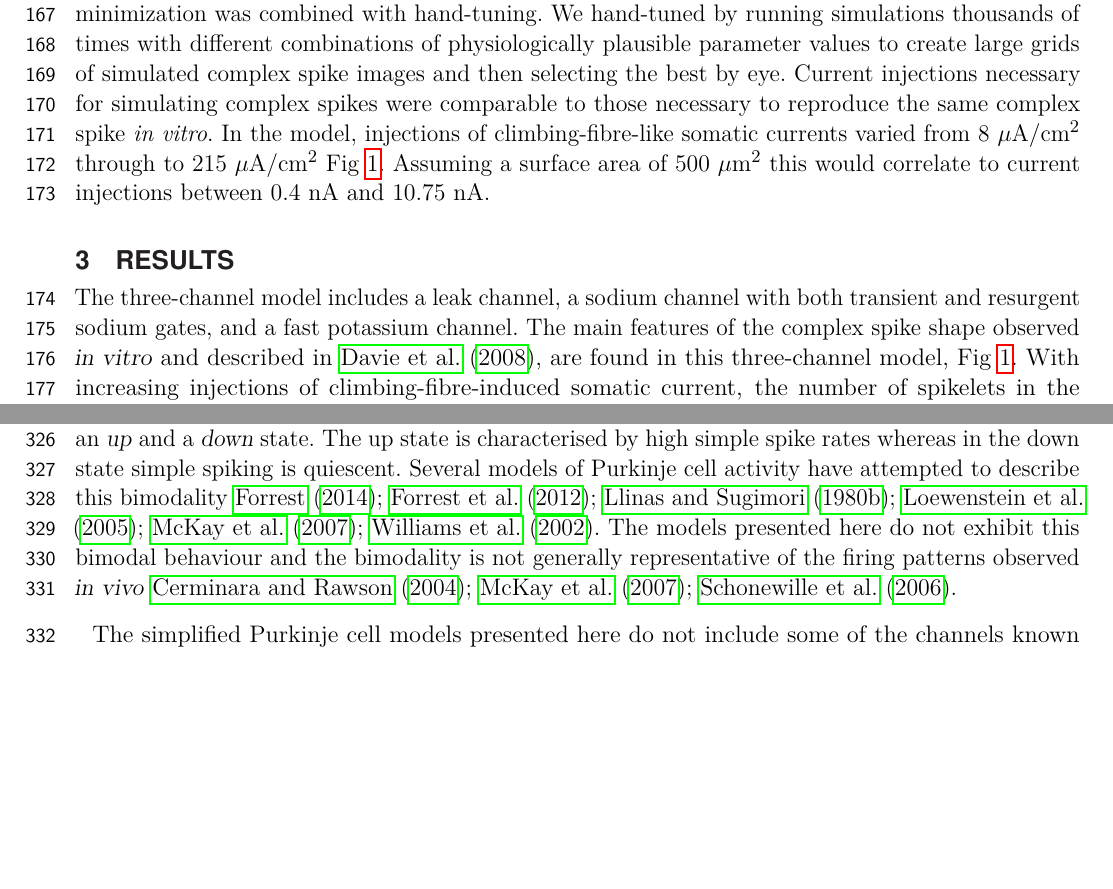
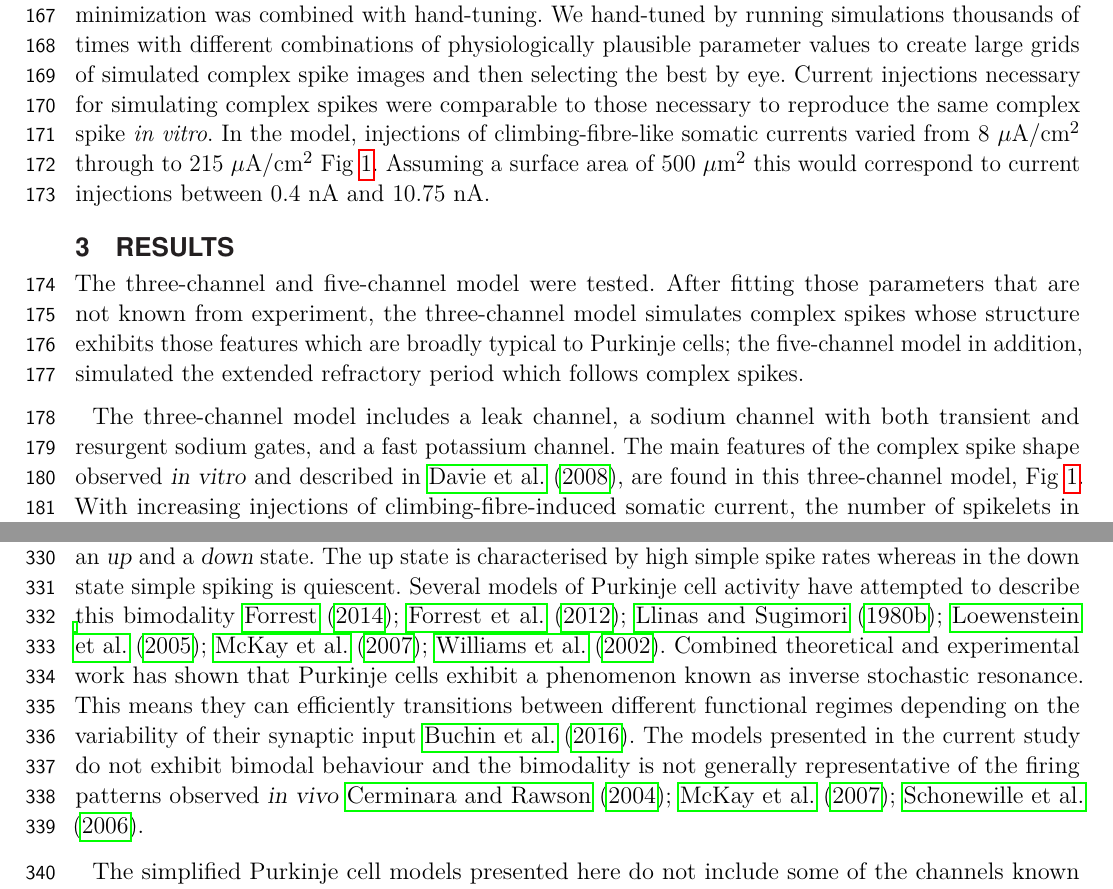
Before and after one commit to conorhoughton/PC_Model_Paper, a LaTeX document (BurroughsEtAl2019FrontiersRevision1AB.tex): two parts of pages 6 and 10 of 19, joined at a grey line, cut so that both start at the same text, the shorter picture padded with empty space. Compiled offline with pdfLaTeX.

Commit message:
trying to merge

```diff
--- a/BurroughsEtAl2019FrontiersRevision1AB.tex
+++ b/BurroughsEtAl2019FrontiersRevision1AB.tex
@@ -440,12 +440,14 @@ reproduce the same complex spike \textit{in vitro}. In the model,
 injections of climbing-fibre-like somatic currents varied from 8
 $\mu$A$/$cm$^2$ through to 215 $\mu$A$/$cm$^2$
 Fig~\ref{injection_amplitudes}. Assuming a surface area of 500
-$\mu$m$^2$ this would correlate to current injections between 0.4 nA
+$\mu$m$^2$ this would correspond to current injections between 0.4 nA
 and 10.75 nA.
 
 
 
 \section{Results}
+
+The three-channel and five-channel model were tested. After fitting those parameters that are not known from experiment, the three-channel model simulates complex spikes whose structure exhibits those features which are broadly typical to Purkinje cells; the five-channel model in addition, simulated the extended refractory period which follows complex spikes.
 
 The three-channel model includes a leak channel, a sodium channel with
 both transient and resurgent sodium gates, and a fast potassium
@@ -779,8 +781,8 @@ simple spike activity, cycling between an \textsl{up} and a
 spike rates whereas in the down state simple spiking is
 quiescent. Several models of Purkinje cell activity have attempted to
 describe this bimodality
-\cite{Forrest2014,ForrestEtAl2012,LlinasSugimori1980b,LoewensteinEtAl2005,McKayEtAl2007,WilliamsEtAl2002}. The
-models presented here do not exhibit this bimodal behaviour and the
+\cite{Forrest2014,ForrestEtAl2012,LlinasSugimori1980b,LoewensteinEtAl2005,McKayEtAl2007,WilliamsEtAl2002}. Combined theoretical and experimental work has shown that Purkinje cells exhibit a phenomenon known as inverse stochastic resonance. This means they can efficiently transitions between different functional regimes depending on the variability of their synaptic input \cite{buchin2016inverse}. The
+models presented in the current study do not exhibit bimodal behaviour and the
 bimodality is not generally representative of the firing patterns
 observed \textsl{in vivo}
 \cite{CerminaraRawson2004,McKayEtAl2007,SchonewilleEtAl2006}.
```
Also changed, not shown: references.bib (+10 -0 lines).
